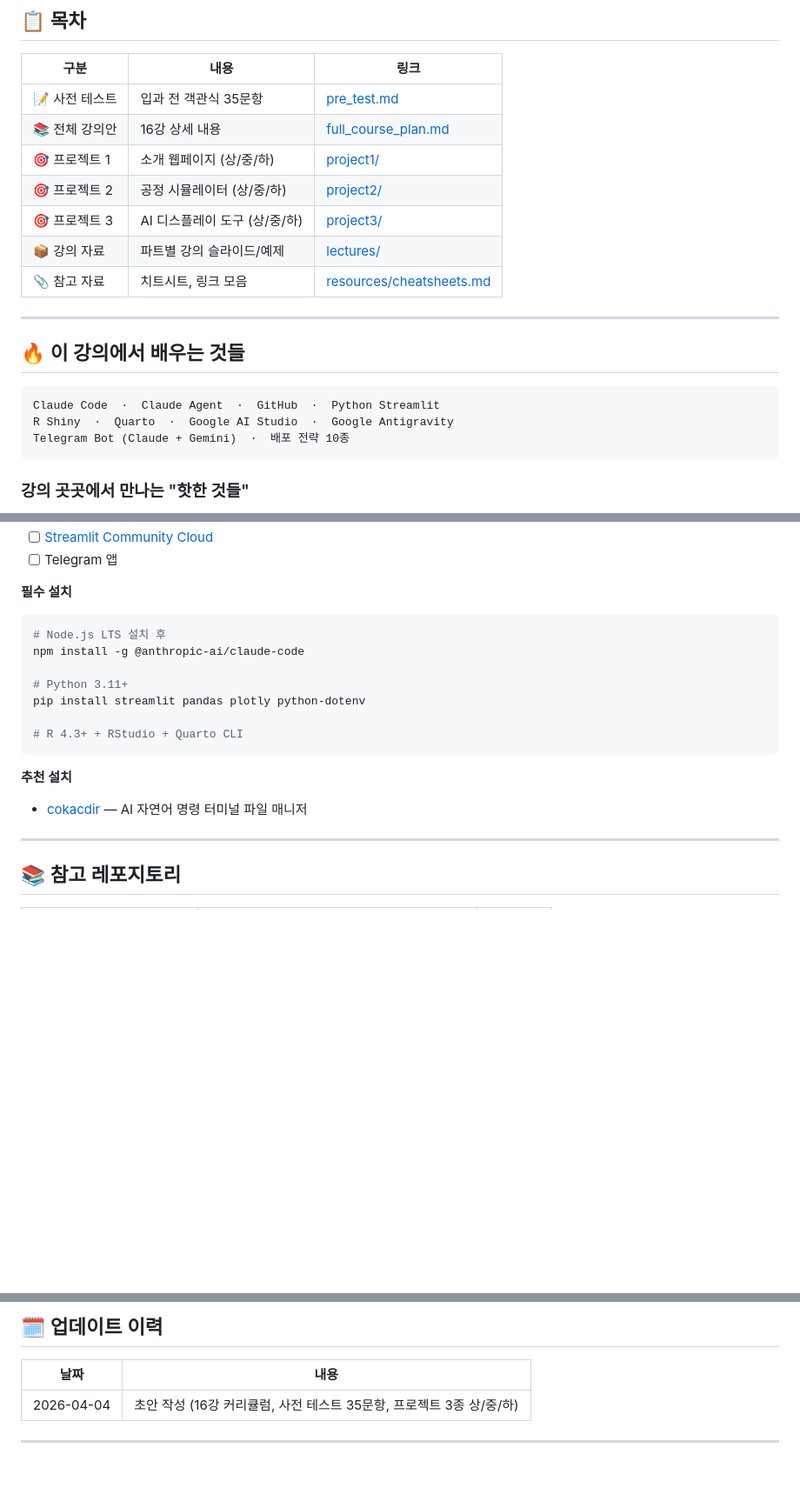
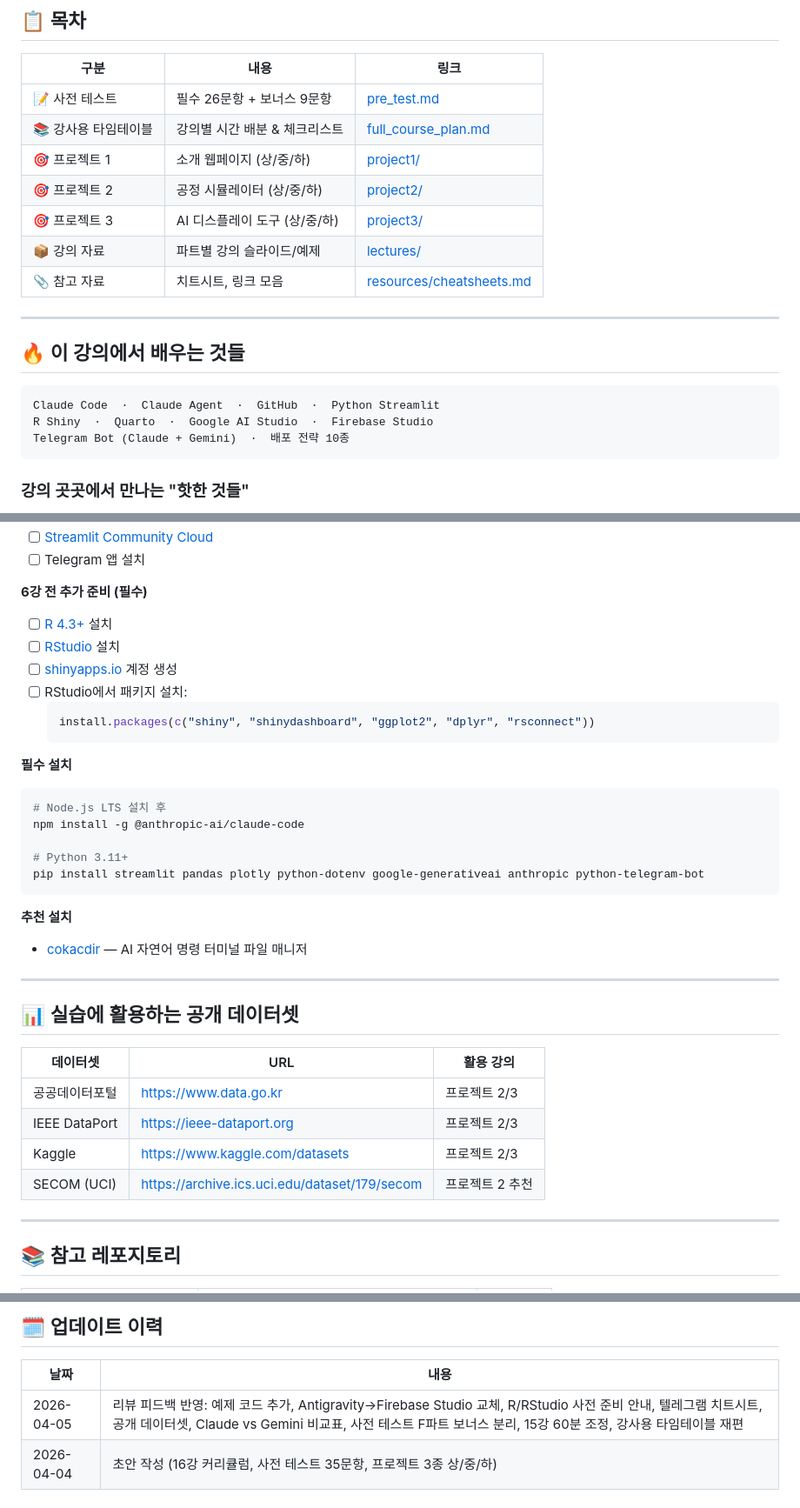
Before and after one commit to waterfirst-suji/Letuin_AI_Lecture, a Markdown page: README.md, 3 parts joined by grey strips. Shown at 87% size. GitHub-like rendering; blank space fills up the shorter version.

````diff
--- a/README.md
+++ b/README.md
@@ -22,8 +22,8 @@
 
 | 구분 | 내용 | 링크 |
 |------|------|------|
-| 📝 사전 테스트 | 입과 전 객관식 35문항 | [pre_test.md](docs/pre_test.md) |
-| 📚 전체 강의안 | 16강 상세 내용 | [full_course_plan.md](docs/full_course_plan.md) |
+| 📝 사전 테스트 | 필수 26문항 + 보너스 9문항 | [pre_test.md](docs/pre_test.md) |
+| 📚 강사용 타임테이블 | 강의별 시간 배분 & 체크리스트 | [full_course_plan.md](docs/full_course_plan.md) |
 | 🎯 프로젝트 1 | 소개 웹페이지 (상/중/하) | [project1/](projects/project1/README.md) |
 | 🎯 프로젝트 2 | 공정 시뮬레이터 (상/중/하) | [project2/](projects/project2/README.md) |
 | 🎯 프로젝트 3 | AI 디스플레이 도구 (상/중/하) | [project3/](projects/project3/README.md) |
@@ -36,7 +36,7 @@
 
 ```
 Claude Code  ·  Claude Agent  ·  GitHub  ·  Python Streamlit
-R Shiny  ·  Quarto  ·  Google AI Studio  ·  Google Antigravity
+R Shiny  ·  Quarto  ·  Google AI Studio  ·  Firebase Studio
 Telegram Bot (Claude + Gemini)  ·  배포 전략 10종
 ```
 
@@ -129,5 +151,14 @@ Telegram Bot (Claude + Gemini)  ·  배포 전략 10종
 - [ ] [Streamlit Community Cloud](https://share.streamlit.io)
-- [ ] Telegram 앱
+- [ ] Telegram 앱 설치
+
+**6강 전 추가 준비 (필수)**
+- [ ] [R 4.3+](https://cran.r-project.org) 설치
+- [ ] [RStudio](https://posit.co/downloads) 설치
+- [ ] [shinyapps.io](https://www.shinyapps.io) 계정 생성
+- [ ] RStudio에서 패키지 설치:
+  ```r
+  install.packages(c("shiny", "shinydashboard", "ggplot2", "dplyr", "rsconnect"))
+  ```
 
 **필수 설치**
 ```bash
@@ -135,13 +166,22 @@ Telegram Bot (Claude + Gemini)  ·  배포 전략 10종
 npm install -g @anthropic-ai/claude-code
 
 # Python 3.11+
-pip install streamlit pandas plotly python-dotenv
-
-# R 4.3+ + RStudio + Quarto CLI
+pip install streamlit pandas plotly python-dotenv google-generativeai anthropic python-telegram-bot
 ```
 
 **추천 설치**
 - [cokacdir](https://github.com/waterfirst/cokacdir) — AI 자연어 명령 터미널 파일 매니저
+
+---
+
+## 📊 실습에 활용하는 공개 데이터셋
+
+| 데이터셋 | URL | 활용 강의 |
+|---------|-----|----------|
+| 공공데이터포털 | https://www.data.go.kr | 프로젝트 2/3 |
+| IEEE DataPort | https://ieee-dataport.org | 프로젝트 2/3 |
+| Kaggle | https://www.kaggle.com/datasets | 프로젝트 2/3 |
+| SECOM (UCI) | https://archive.ics.uci.edu/dataset/179/secom | 프로젝트 2 추천 |
 
 ---
 
@@ -159,6 +199,7 @@ pip install streamlit pandas plotly python-dotenv
 
 | 날짜 | 내용 |
 |------|------|
+| 2026-04-05 | 리뷰 피드백 반영: 예제 코드 추가, Antigravity→Firebase Studio 교체, R/RStudio 사전 준비 안내, 텔레그램 치트시트, 공개 데이터셋, Claude vs Gemini 비교표, 사전 테스트 F파트 보너스 분리, 15강 60분 조정, 강사용 타임테이블 재편 |
 | 2026-04-04 | 초안 작성 (16강 커리큘럼, 사전 테스트 35문항, 프로젝트 3종 상/중/하) |
 
 ---
````
Also changed, not shown: other parts of README.md (+45 -23 lines).
